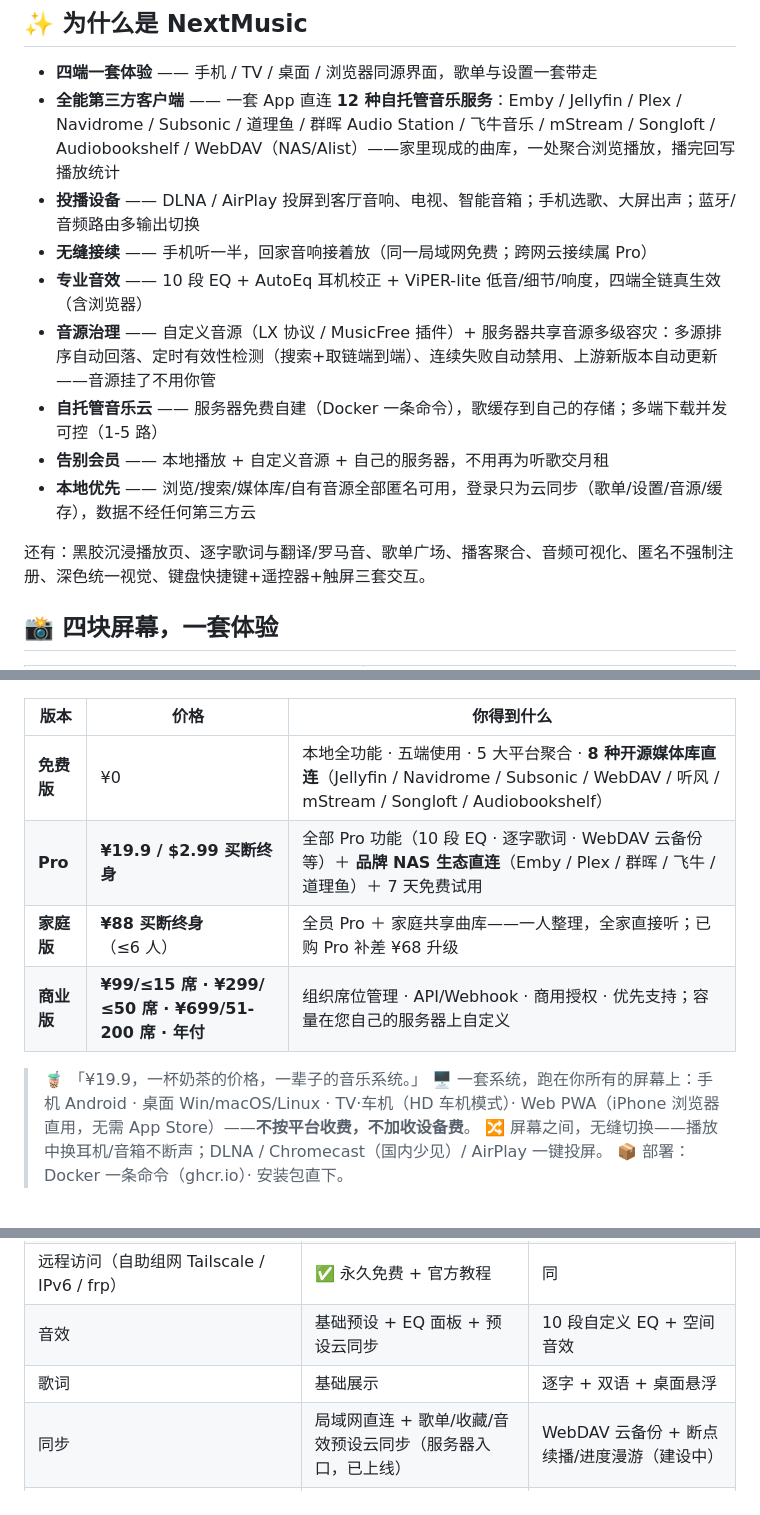
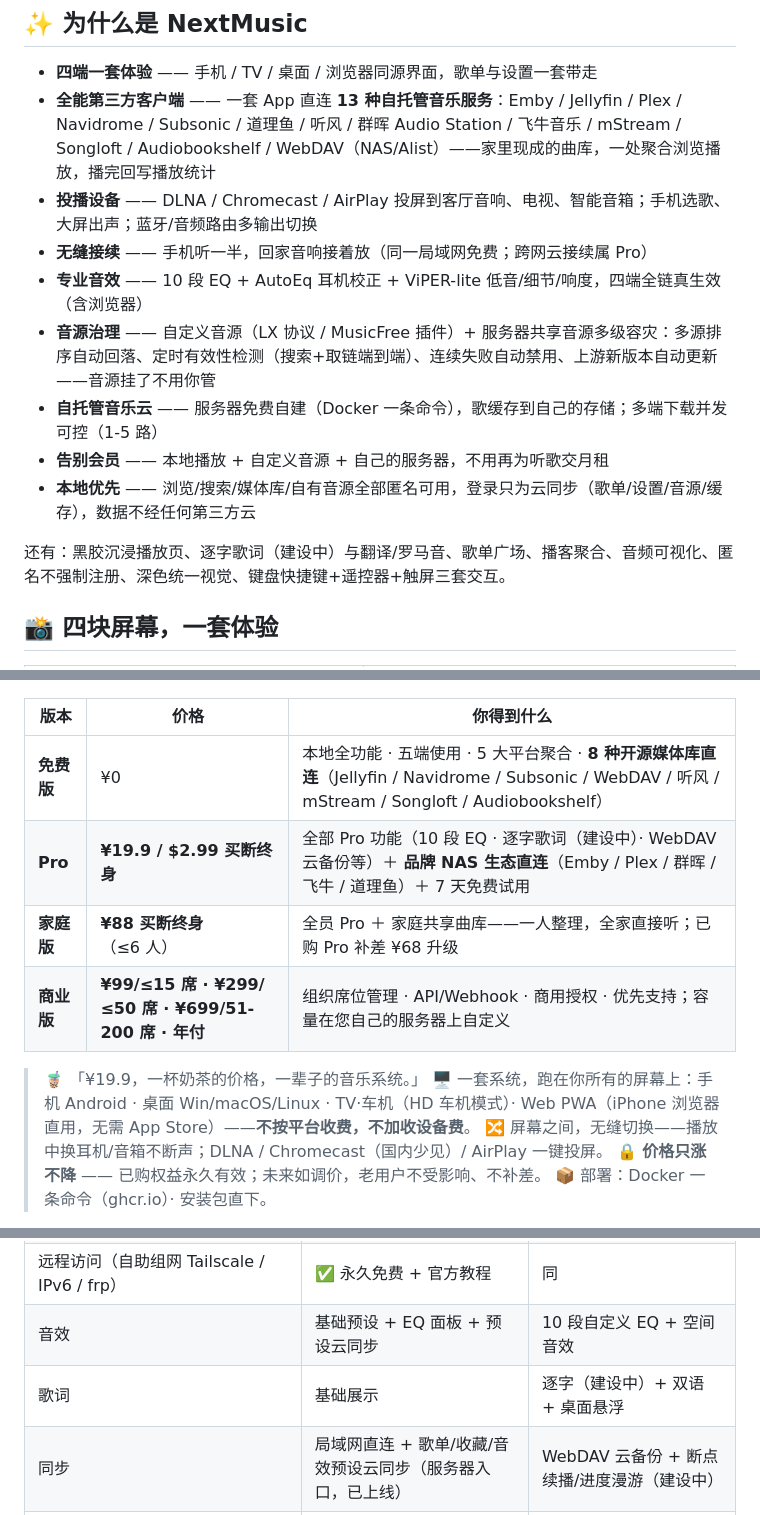
Before and after one commit to mubeyout/nextmusic-release, a Markdown page: README.md, 3 parts joined by grey strips. GitHub-like rendering.

Commit message:
docs(README五合一·改口批次): 渠道翻转(爱发电唯一/面包多L55/L117/L166三处全清)+逐字三处标建设中(功能行L20/定价表L46/对比表L105)+12→13补听风L11+Chromecast投播行补齐L12+价格只涨不降信任语——10-08老板渠道令+MOMO总评审改口批次执行

```diff
--- a/README.md
+++ b/README.md
@@ -8,8 +8,8 @@
 ## ✨ 为什么是 NextMusic
 
 - **四端一套体验** —— 手机 / TV / 桌面 / 浏览器同源界面，歌单与设置一套带走
-- **全能第三方客户端** —— 一套 App 直连 **12 种自托管音乐服务**：Emby / Jellyfin / Plex / Navidrome / Subsonic / 道理鱼 / 群晖 Audio Station / 飞牛音乐 / mStream / Songloft / Audiobookshelf / WebDAV（NAS/Alist）——家里现成的曲库，一处聚合浏览播放，播完回写播放统计
-- **投播设备** —— DLNA / AirPlay 投屏到客厅音响、电视、智能音箱；手机选歌、大屏出声；蓝牙/音频路由多输出切换
+- **全能第三方客户端** —— 一套 App 直连 **13 种自托管音乐服务**：Emby / Jellyfin / Plex / Navidrome / Subsonic / 道理鱼 / 听风 / 群晖 Audio Station / 飞牛音乐 / mStream / Songloft / Audiobookshelf / WebDAV（NAS/Alist）——家里现成的曲库，一处聚合浏览播放，播完回写播放统计
+- **投播设备** —— DLNA / Chromecast / AirPlay 投屏到客厅音响、电视、智能音箱；手机选歌、大屏出声；蓝牙/音频路由多输出切换
 - **无缝接续** —— 手机听一半，回家音响接着放（同一局域网免费；跨网云接续属 Pro）
 - **专业音效** —— 10 段 EQ + AutoEq 耳机校正 + ViPER-lite 低音/细节/响度，四端全链真生效（含浏览器）
 - **音源治理** —— 自定义音源（LX 协议 / MusicFree 插件）+ 服务器共享音源多级容灾：多源排序自动回落、定时有效性检测（搜索+取链端到端）、连续失败自动禁用、上游新版本自动更新——音源挂了不用你管
@@ -17,7 +17,7 @@
 - **告别会员** —— 本地播放 + 自定义音源 + 自己的服务器，不用再为听歌交月租
 - **本地优先** —— 浏览/搜索/媒体库/自有音源全部匿名可用，登录只为云同步（歌单/设置/音源/缓存），数据不经任何第三方云
 
-还有：黑胶沉浸播放页、逐字歌词与翻译/罗马音、歌单广场、播客聚合、音频可视化、匿名不强制注册、深色统一视觉、键盘快捷键+遥控器+触屏三套交互。
+还有：黑胶沉浸播放页、逐字歌词（建设中）与翻译/罗马音、歌单广场、播客聚合、音频可视化、匿名不强制注册、深色统一视觉、键盘快捷键+遥控器+触屏三套交互。
 
 ## 📸 四块屏幕，一套体验
 
@@ -43,12 +43,13 @@
 | 版本 | 价格 | 你得到什么 |
 |------|------|-----------|
 | **免费版** | ¥0 | 本地全功能 · 五端使用 · 5 大平台聚合 · **8 种开源媒体库直连**（Jellyfin / Navidrome / Subsonic / WebDAV / 听风 / mStream / Songloft / Audiobookshelf）|
-| **Pro** | **¥19.9 / $2.99 买断终身** | 全部 Pro 功能（10 段 EQ · 逐字歌词 · WebDAV 云备份等）＋ **品牌 NAS 生态直连**（Emby / Plex / 群晖 / 飞牛 / 道理鱼）＋ 7 天免费试用 |
+| **Pro** | **¥19.9 / $2.99 买断终身** | 全部 Pro 功能（10 段 EQ · 逐字歌词（建设中）· WebDAV 云备份等）＋ **品牌 NAS 生态直连**（Emby / Plex / 群晖 / 飞牛 / 道理鱼）＋ 7 天免费试用 |
 | **家庭版** | **¥88 买断终身**（≤6 人） | 全员 Pro ＋ 家庭共享曲库——一人整理，全家直接听；已购 Pro 补差 ¥68 升级 |
 | **商业版** | **¥99/≤15 席 · ¥299/≤50 席 · ¥699/51-200 席 · 年付** | 组织席位管理 · API/Webhook · 商用授权 · 优先支持；容量在您自己的服务器上自定义 |
 
 > 🧋 「¥19.9，一杯奶茶的价格，一辈子的音乐系统。」
 > 🖥️ 一套系统，跑在你所有的屏幕上：手机 Android · 桌面 Win/macOS/Linux · TV·车机（HD 车机模式）· Web PWA（iPhone 浏览器直用，无需 App Store）——**不按平台收费，不加收设备费**。
 > 🔀 屏幕之间，无缝切换——播放中换耳机/音箱不断声；DLNA / Chromecast（国内少见）/ AirPlay 一键投屏。
+> 🔒 **价格只涨不降** —— 已购权益永久有效；未来如调价，老用户不受影响、不补差。
 > 📦 部署：Docker 一条命令（ghcr.io）· 安装包直下。
 
@@ -102,7 +103,7 @@
 | 服务器（Docker 自托管 · 管理台 · Web 播放器 · 缓存下载，部署者可控） | ✅ 免费 | 同 |
 | 远程访问（自助组网 Tailscale / IPv6 / frp） | ✅ 永久免费 + 官方教程 | 同 |
 | 音效 | 基础预设 + EQ 面板 + 预设云同步 | 10 段自定义 EQ + 空间音效 |
-| 歌词 | 基础展示 | 逐字 + 双语 + 桌面悬浮 |
+| 歌词 | 基础展示 | 逐字（建设中）+ 双语 + 桌面悬浮 |
 | 同步 | 局域网直连 + 歌单/收藏/音效预设云同步（服务器入口，已上线） | WebDAV 云备份 + 断点续播/进度漫游（建设中） |
 | 离线 | 单曲手动 | 批量分级 + 常听预缓存 |
 | 个性化 | 默认主题 | 主题全套 + 播放页自定义 |
```
Also changed, not shown: other parts of README.md (+3 -3 lines).
